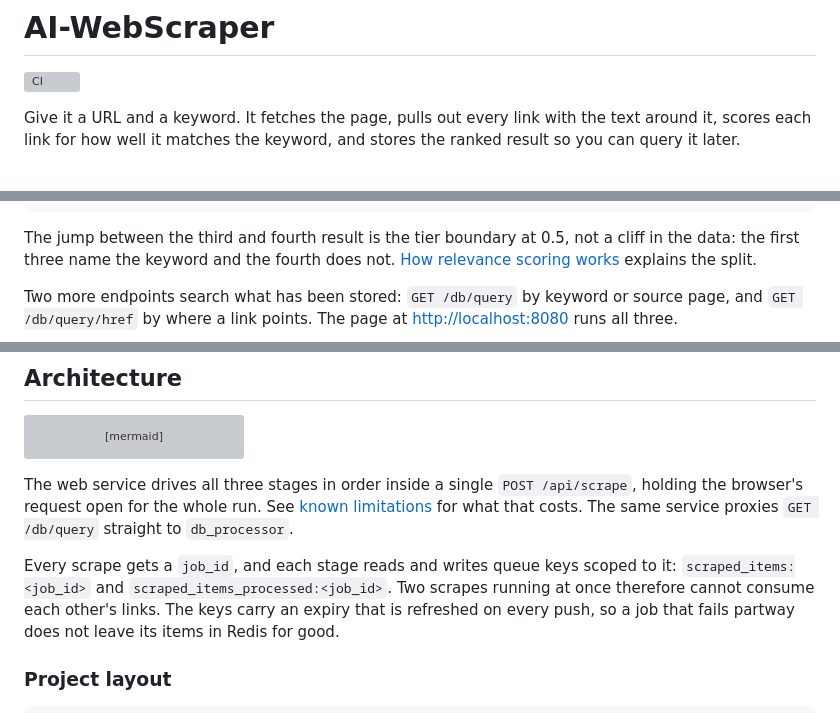
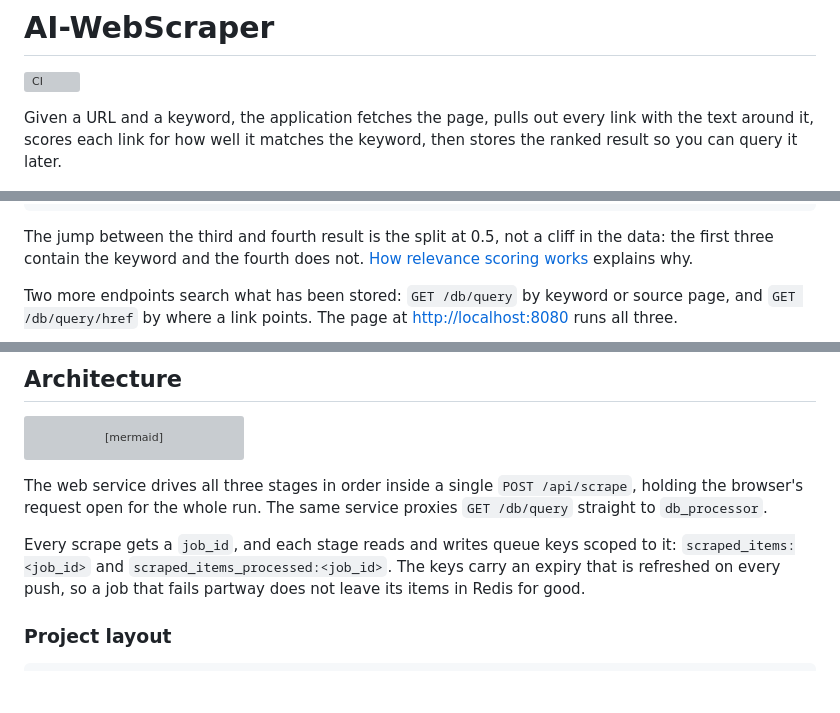
Before and after one commit to ZachSchwartz/AI-WebScraper, a Markdown page: README.md, 3 parts joined by grey strips. GitHub-like rendering; blank space fills up the shorter version; grey boxes are pictures that could not be loaded.

````diff
--- a/README.md
+++ b/README.md
@@ -2,8 +2,8 @@
 
 [![CI](https://github.com/ZachSchwartz/AI-WebScraper/actions/workflows/ci.yml/badge.svg)](https://github.com/ZachSchwartz/AI-WebScraper/actions/workflows/ci.yml)
 
-Give it a URL and a keyword. It fetches the page, pulls out every link with the
-text around it, scores each link for how well it matches the keyword, and stores
+Given a URL and a keyword, the application fetches the page, pulls out every link with the
+text around it, scores each link for how well it matches the keyword, then stores
 the ranked result so you can query it later.
 
 <img src="docs/scraper.png" alt="The scraper page: a target URL and keyword, and 118 links from that page ranked by relevance score." width="700">
@@ -67,9 +63,9 @@ curl -X POST http://localhost:8080/api/scrape \
 }
 ```
 
-The jump between the third and fourth result is the tier boundary at 0.5, not a
-cliff in the data: the first three name the keyword and the fourth does not.
-[How relevance scoring works](#how-relevance-scoring-works) explains the split.
+The jump between the third and fourth result is the split at 0.5, not a cliff in
+the data: the first three contain the keyword and the fourth does not.
+[How relevance scoring works](#how-relevance-scoring-works) explains why.
 
 Two more endpoints search what has been stored: `GET /db/query` by keyword or
 source page, and `GET /db/query/href` by where a link points. The page at
@@ -98,13 +94,11 @@ flowchart LR
 ```
 
 The web service drives all three stages in order inside a single
-`POST /api/scrape`, holding the browser's request open for the whole run. See
-[known limitations](#known-limitations) for what that costs. The same service
+`POST /api/scrape`, holding the browser's request open for the whole run. The same service
 proxies `GET /db/query` straight to `db_processor`.
 
 Every scrape gets a `job_id`, and each stage reads and writes queue keys scoped
-to it: `scraped_items:<job_id>` and `scraped_items_processed:<job_id>`. Two
-scrapes running at once therefore cannot consume each other's links. The keys
+to it: `scraped_items:<job_id>` and `scraped_items_processed:<job_id>`. The keys
 carry an expiry that is refreshed on every push, so a job that fails partway
 does not leave its items in Redis for good.
 
````
Also changed, not shown: other parts of README.md (+77 -64 lines), DEVELOPMENT.md (+1 -1 lines).
